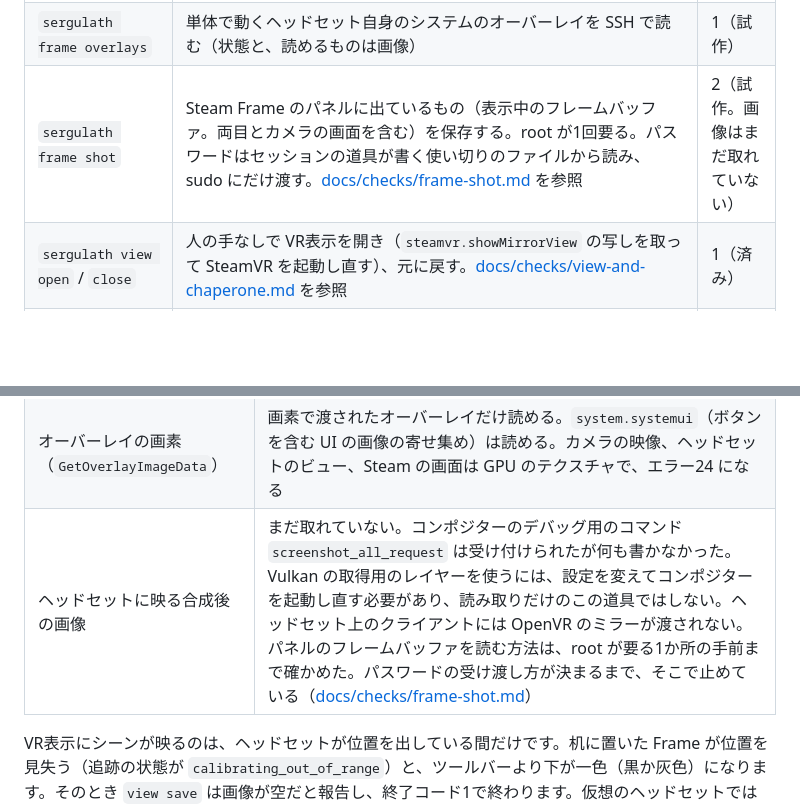
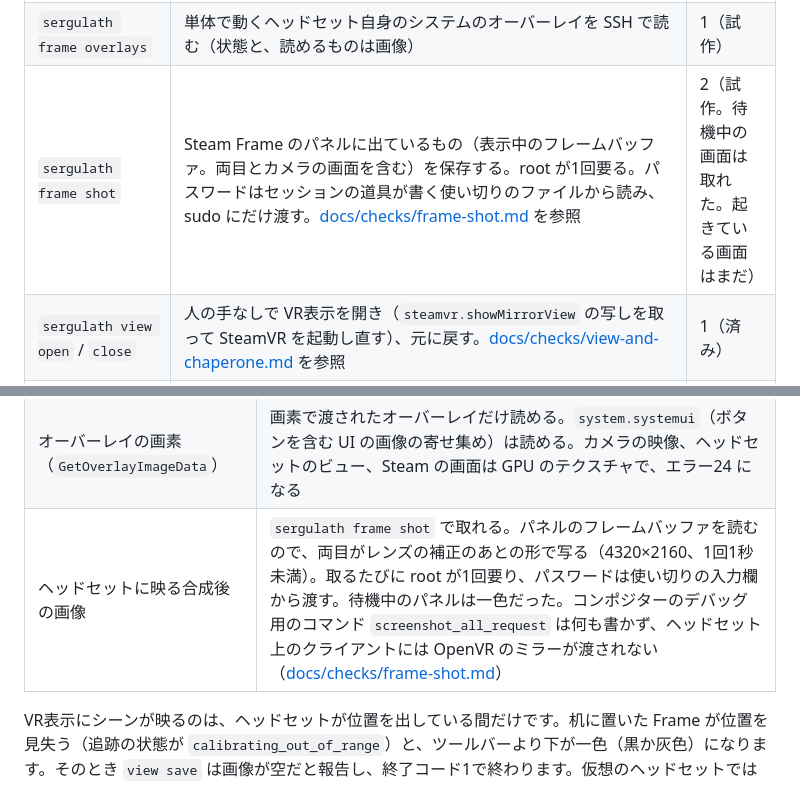
Before and after one commit to kein5/sergulath, a Markdown page: docs/README.ja.md, 2 parts joined by grey strips. Rendered like a GitHub page; blank space fills up the shorter version.

```diff
--- a/docs/README.ja.md
+++ b/docs/README.ja.md
@@ -130,7 +130,7 @@ VR の中でオーバーレイを確かめるには、ヘッドセットをか
 | `sergulath view save` / `screenshot` | ヘッドセットに映っているものを保存する。VR表示のウィンドウ（シーンとオーバーレイ）、仮想のヘッドセットのウィンドウ（`--headset`）、SteamVR のスクリーンショット（シーンだけ）のどれか。`--headset --overlay KEY` は SteamVR が画素を渡さないオーバーレイを、仮想のヘッドセットの映像から切り出す。[PC から見えるもの](#pc-から見えるもの)と [docs/checks/headset-view.md](checks/headset-view.md) を参照 | 0（済み） |
 | `sergulath caption sample start` / `stop`、`sergulath caption check` | アプリのサンプルの字幕をセッションの側から送り、字幕のオーバーレイが描かれているかを確かめる | 0（済み） |
 | `sergulath frame overlays` | 単体で動くヘッドセット自身のシステムのオーバーレイを SSH で読む（状態と、読めるものは画像） | 1（試作） |
-| `sergulath frame shot` | Steam Frame のパネルに出ているもの（表示中のフレームバッファ。両目とカメラの画面を含む）を保存する。root が1回要る。パスワードはセッションの道具が書く使い切りのファイルから読み、sudo にだけ渡す。[docs/checks/frame-shot.md](checks/frame-shot.md) を参照 | 2（試作。画像はまだ取れていない） |
+| `sergulath frame shot` | Steam Frame のパネルに出ているもの（表示中のフレームバッファ。両目とカメラの画面を含む）を保存する。root が1回要る。パスワードはセッションの道具が書く使い切りのファイルから読み、sudo にだけ渡す。[docs/checks/frame-shot.md](checks/frame-shot.md) を参照 | 2（試作。待機中の画面は取れた。起きている画面はまだ） |
 | `sergulath view open` / `close` | 人の手なしで VR表示を開き（`steamvr.showMirrorView` の写しを取って SteamVR を起動し直す）、元に戻す。[docs/checks/view-and-chaperone.md](checks/view-and-chaperone.md) を参照 | 1（済み） |
 | `sergulath chaperone show` / `apply` / `restore` | プレイエリアを読む。`chaperone_info.vrchap` の写しを取ってから、chaperone の設定 API で大きさ（と壁）を設定する。`restore` でファイルを書き戻す。SteamVR 2.19.4 は「一時的」な反映もファイルに書くので、変更は今の起動のあいだだけでは終わらず、`restore` まで残る | 1（済み） |
 | `sergulath driver build` / `register` / `unregister` / `run` / `status` | 仮想コントローラーのドライバー（左手と右手を出す OpenVR のドライバー）。確認のあいだだけ登録する。[オーバーレイを押す](#オーバーレイを押す)を参照 | 2（試作。前倒し） |
@@ -164,7 +164,7 @@ VR の中でオーバーレイを確かめるには、ヘッドセットをか
 |---|---|
 | オーバーレイの状態（表示、透明度） | どのシステムのオーバーレイでも読める。その画面が出ているかがわかる |
 | オーバーレイの画素（`GetOverlayImageData`） | 画素で渡されたオーバーレイだけ読める。`system.systemui`（ボタンを含む UI の画像の寄せ集め）は読める。カメラの映像、ヘッドセットのビュー、Steam の画面は GPU のテクスチャで、エラー24 になる |
-| ヘッドセットに映る合成後の画像 | まだ取れていない。コンポジターのデバッグ用のコマンド `screenshot_all_request` は受け付けられたが何も書かなかった。Vulkan の取得用のレイヤーを使うには、設定を変えてコンポジターを起動し直す必要があり、読み取りだけのこの道具ではしない。ヘッドセット上のクライアントには OpenVR のミラーが渡されない。パネルのフレームバッファを読む方法は、root が要る1か所の手前まで確かめた。パスワードの受け渡し方が決まるまで、そこで止めている（[docs/checks/frame-shot.md](checks/frame-shot.md)） |
+| ヘッドセットに映る合成後の画像 | `sergulath frame shot` で取れる。パネルのフレームバッファを読むので、両目がレンズの補正のあとの形で写る（4320×2160、1回1秒未満）。取るたびに root が1回要り、パスワードは使い切りの入力欄から渡す。待機中のパネルは一色だった。コンポジターのデバッグ用のコマンド `screenshot_all_request` は何も書かず、ヘッドセット上のクライアントには OpenVR のミラーが渡されない（[docs/checks/frame-shot.md](checks/frame-shot.md)） |
 
 VR表示にシーンが映るのは、ヘッドセットが位置を出している間だけです。机に置いた Frame が位置を見失う（追跡の状態が `calibrating_out_of_range`）と、ツールバーより下が一色（黒か灰色）になります。そのとき `view save` は画像が空だと報告し、終了コード1で終わります。仮想のヘッドセットでは VR表示はずっと黒いままです。null ドライバーがミラーを渡さないためで、そこでは `view save --headset` を使います。
 
```
Also changed, not shown: README.md (+2 -2 lines), docs/checks/frame-shot.md (+19 -3 lines), docs/checks/images/frame-shot-standby.png (added).
